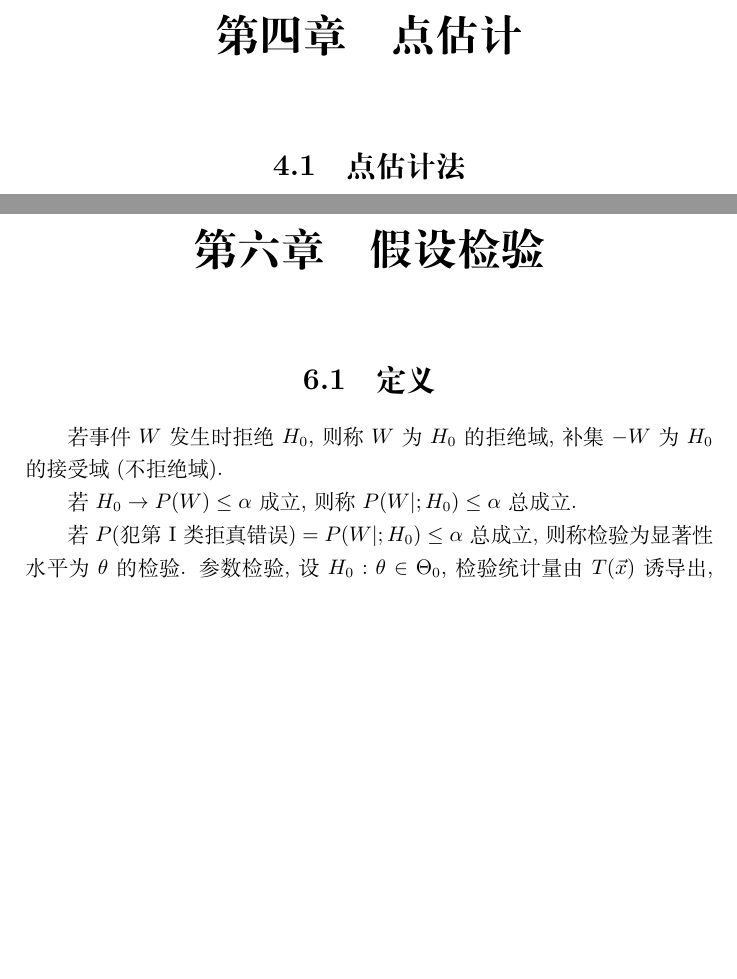
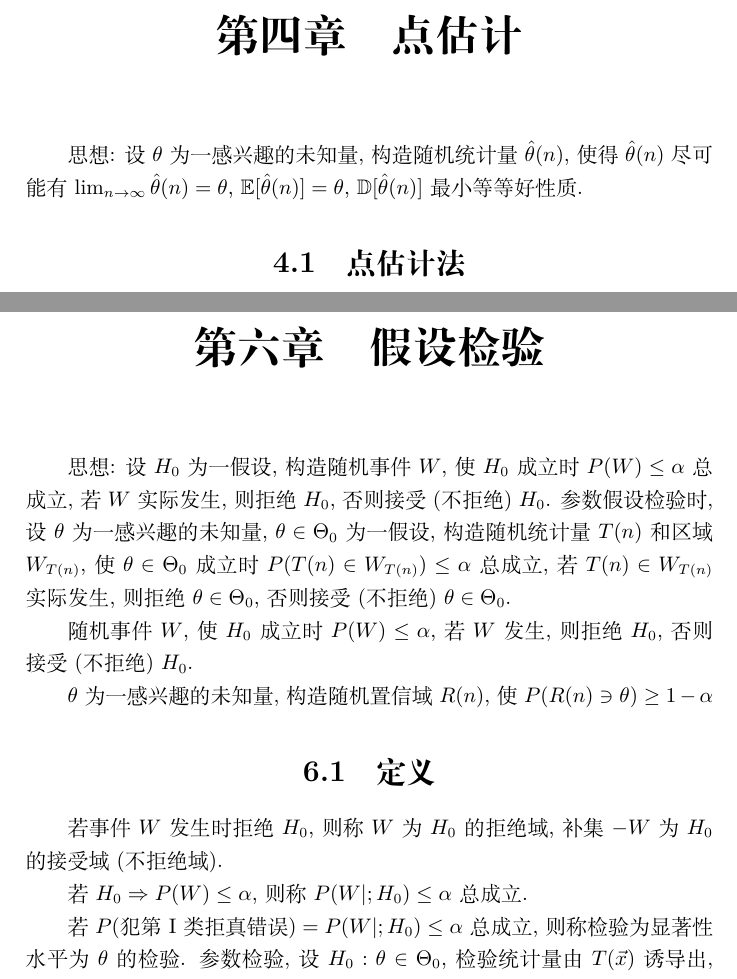
Before and after one commit to GasinAn/MSNotes, a LaTeX book (MSNotes.tex, which reads 假设检验.tex, 点估计.tex): two parts of pages 11 and 15 of 15, joined at a grey line, cut so that both start at the same text, the shorter picture padded with empty space. Compiled offline with XeLaTeX.

Commit message:
加频率学派思想

```diff
--- a/假设检验.tex
+++ b/假设检验.tex
@@ -1,10 +1,16 @@
 \chapter{假设检验}
+
+思想: 设 $H_0$ 为一假设, 构造随机事件 $W$, 使 $H_0$ 成立时 $P(W)\le\alpha$ 总成立, 若 $W$ 实际发生, 则拒绝 $H_0$, 否则接受 (不拒绝) $H_0$. 参数假设检验时, 设 $\theta$ 为一感兴趣的未知量, $\theta\in\Theta_0$ 为一假设, 构造随机统计量 $T(n)$ 和区域 $W_{T(n)}$, 使 $\theta\in\Theta_0$ 成立时 $P(T(n)\in W_{T(n)})\le\alpha$ 总成立, 若 $T(n)\in W_{T(n)}$ 实际发生, 则拒绝 $\theta\in\Theta_0$, 否则接受 (不拒绝) $\theta\in\Theta_0$.
+
+随机事件 $W$, 使 $H_0$ 成立时 $P(W)\le\alpha$, 若 $W$ 发生, 则拒绝 $H_0$, 否则接受 (不拒绝) $H_0$.
+
+$\theta$ 为一感兴趣的未知量, 构造随机置信域 $R(n)$, 使 $P(R(n)\ni \theta)\ge1-\alpha$
 
 \section{定义}
 
 若事件 $W$ 发生时拒绝 $H_0$, 则称 $W$ 为 $H_0$ 的拒绝域, 补集 $-W$ 为 $H_0$ 的接受域 (不拒绝域).
 
-若 $H_0\rightarrow P(W)\le\alpha$ 成立, 则称 $P(W|;H_0)\le\alpha$ 总成立.
+若 $H_0\Rightarrow P(W)\le\alpha$, 则称 $P(W|;H_0)\le\alpha$ 总成立.
 
 若 $P(\text{犯第I类拒真错误})=P(W|;H_0)\le\alpha$ 总成立, 则称检验为显著性水平为 $\theta$ 的检验. 参数检验, 设 $H_0:\theta\in\Theta_0$, 检验统计量由 $T(\vec{x})$ 诱导出, $W=T\in W_T$ 若 $P(\text{犯第I类拒真错误})=P(T\in W_T|;\theta\in\Theta_0)\le\alpha$ 总成立, 则称检验为显著性水平为 $\alpha$ 的检验.
 
--- a/点估计.tex
+++ b/点估计.tex
@@ -1,4 +1,6 @@
 \chapter{点估计}
+
+思想: 设 $\theta$ 为一感兴趣的未知量, 构造随机统计量 $\hat{\theta}(n)$, 使得 $\hat{\theta}(n)$ 尽可能有 $\lim_{n\to\infty}\hat{\theta}(n)=\theta$, $\mathbb{E}[\hat{\theta}(n)]=\theta$, $\mathbb{D}[\hat{\theta}(n)]$ 最小等等好性质.
 
 \section{点估计法}
 
```
Also changed, not shown: 区间估计.tex (+2 -0 lines), MSNotes.pdf.
